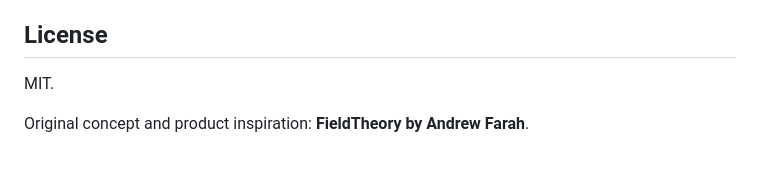
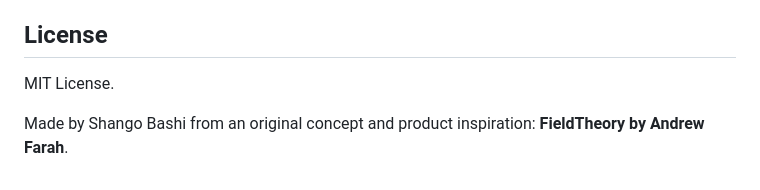
Before and after one commit to shangobashi/fieldtheory-cli-windowsport, a Markdown page: README.md, the part around the change. GitHub-like rendering.

Commit message:
Clarify license and attribution in README
Updated license section to specify 'MIT License' and added attribution.

```diff
--- a/README.md
+++ b/README.md
@@ -159,6 +159,7 @@ If PowerShell blocks `npm`, use `npm.cmd adduser`, `npm.cmd whoami`, and `npm.cm
 
 ## License
 
-MIT.
 
-Original concept and product inspiration: **FieldTheory by Andrew Farah**.
+MIT License.
+
+Made by Shango Bashi from an original concept and product inspiration: **FieldTheory by Andrew Farah**.
```
